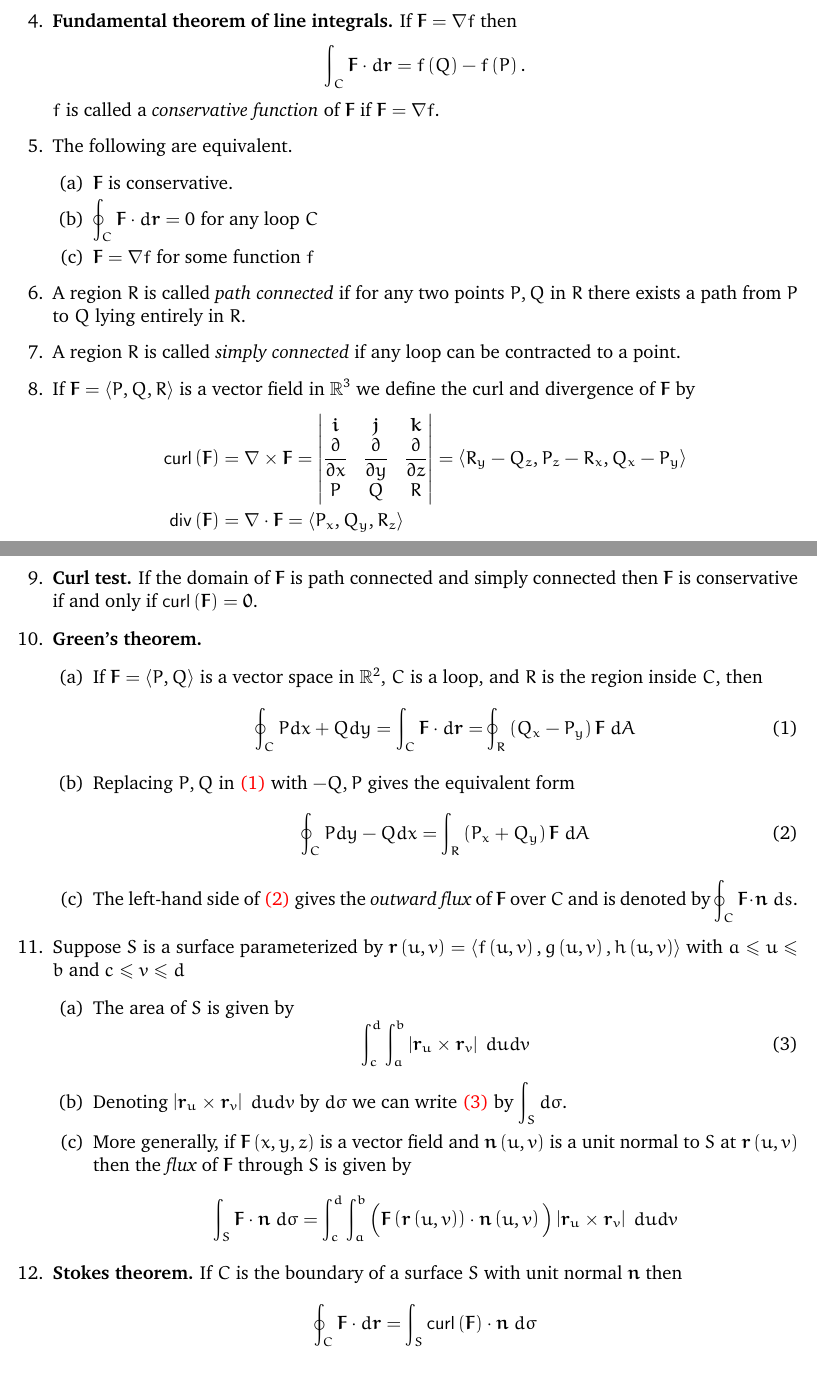
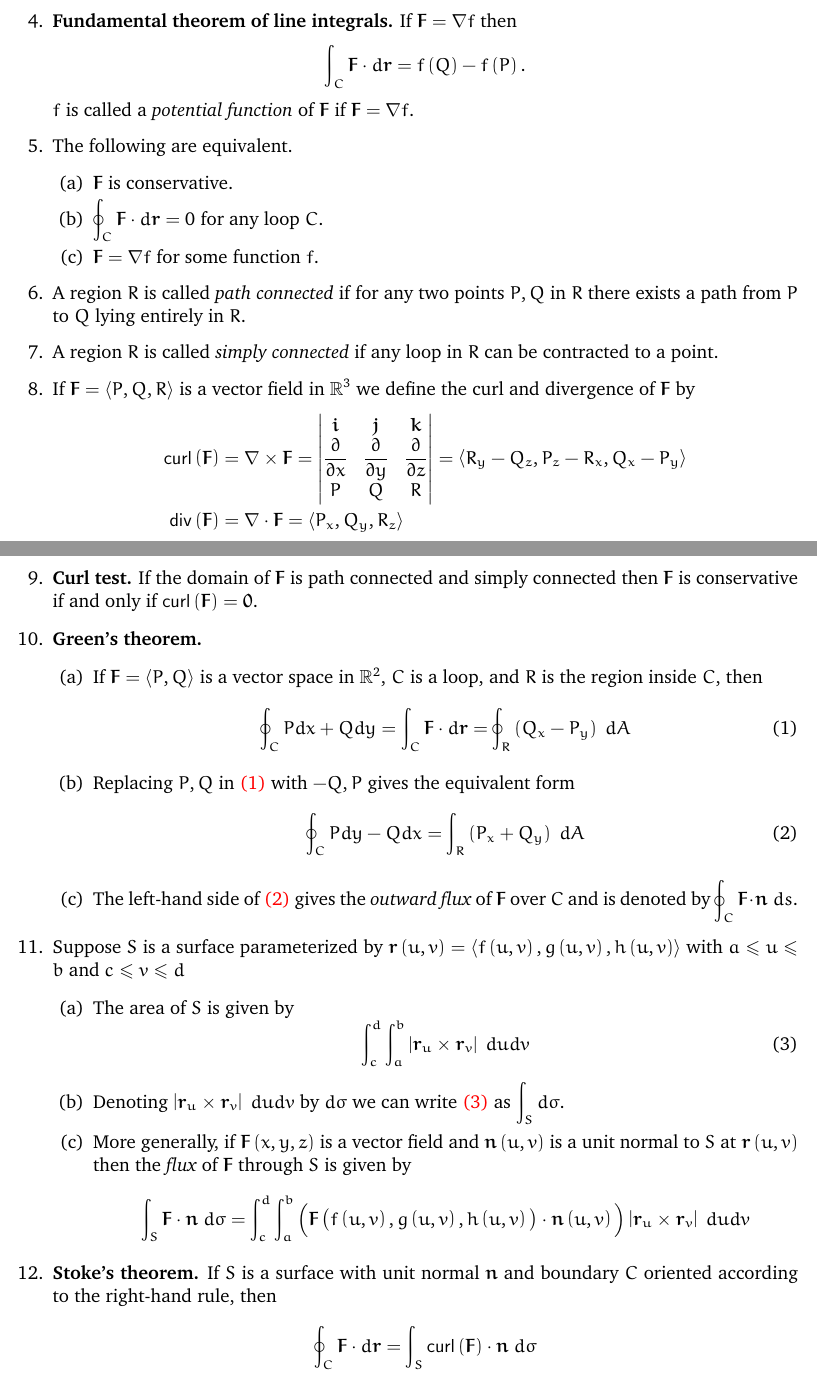
Before and after one commit to marcusjbishop/265, a LaTeX document (16Summary.tex): two parts of pages 1 and 2 of 2, joined at a grey line, cut so that both start at the same text. Compiled offline with pdfLaTeX.

Commit message:
made a few fixes

```diff
--- a/16Summary.tex
+++ b/16Summary.tex
@@ -51,15 +51,15 @@ path $C$ from $P$ to $Q$.
 \item{\bf Fundamental theorem of line integrals.}
 If $\mathbold{F}=\nabla f$ then
 \[\int_C\mathbold{F}\cdot d\mathbold{r}=f\left(Q\right)-f\left(P\right).\]
-$f$ is called a {\em conservative function}
+$f$ is called a {\em potential function}
 of $\mathbold{F}$ if $\mathbold{F}=\nabla f$.
 
 \item The following are equivalent.
 \begin{enumerate}
 \item $\mathbold{F}$ is conservative.
 \item $\oint_C\mathbold{F}\cdot d\mathbold{r}=0$
-for any loop $C$
-\item $\mathbold{F}=\nabla f$ for some function $f$
+for any loop $C$.
+\item $\mathbold{F}=\nabla f$ for some function $f$.
 \end{enumerate}
 
 \item A region $R$ is called {\em path connected}
@@ -67,7 +67,7 @@ if for any two points $P,Q$ in $R$ there exists
 a path from $P$ to $Q$ lying entirely in $R$.
 
 \item A region $R$ is called {\em simply connected}
-if any loop can be contracted to a point.
+if any loop in $R$ can be contracted to a point.
 
 \item If $\mathbold{F}=\left\langle P,Q,R\right\rangle$
 is a vector field in $\mathbb{R}^3$
@@ -103,13 +103,13 @@ and $R$ is the region inside $C$, then
 \begin{equation}\label{Green1}
 \oint_C Pdx+Qdy
 =\int_C\mathbold{F}\cdot d\mathbold{r}
-=\oint_R\left(Q_x-P_y\right)\mathbold{F}\;dA
+=\oint_R\left(Q_x-P_y\right)\;dA
 \end{equation}
 \item Replacing $P,Q$ in \autoref{Green1} with $-Q,P$ gives
 the equivalent form
 \begin{equation}\label{Green2}
 \oint_C Pdy-Qdx
-=\int_R\left(P_x+Q_y\right)\mathbold{F}\;dA
+=\int_R\left(P_x+Q_y\right)\;dA
 \end{equation}
 \item The left-hand side of \autoref{Green2} gives
 the {\em outward flux} of $\mathbold{F}$ over $C$
@@ -127,7 +127,7 @@ $\mathbold{r}\left(u,v\right)
 \right|\;dudv
 \end{equation}
 \item Denoting $\left|\mathbold{r}_u\times\mathbold{r}_v\right|\;dudv$
-by $d\sigma$ we can write \autoref{Area} by
+by $d\sigma$ we can write \autoref{Area} as
 $\int_Sd\sigma$.
 \item More generally, if $\mathbold{F}\left(x,y,z\right)$
 is a vector field and $\mathbold{n}\left(u,v\right)$
@@ -136,15 +136,16 @@ then the {\em flux} of $\mathbold{F}$ through $S$
 is given by
 \[\int_S\mathbold{F}\cdot\mathbold{n}\;d\sigma
 =\int_c^d\int_a^b\left(
-\mathbold{F}\left(\mathbold{r}\left(u,v\right)\right)
+\mathbold{F}\left(f\left(u,v\right),g\left(u,v\right),
+h\left(u,v\right)\rule{0pt}{11pt}\right)
 \cdot\mathbold{n}\left(u,v\right)\rule{0pt}{12pt}\right)
 \left|\mathbold{r}_u\times\mathbold{r}_v
 \right|\;dudv\]
 \end{enumerate}
 
-\item{\bf Stokes theorem.}
-If $C$ is the boundary of a surface $S$
-with unit normal $\mathbold{n}$ then
+\item{\bf Stoke's theorem.}
+If $S$ is a surface with unit normal $\mathbold{n}$
+and boundary $C$ oriented according to the right-hand rule, then
 \[\oint_C\mathbold{F}\cdot d\mathbold{r}
 =\int_S\mathsf{curl}\left(\mathbold{F}\right)
 \cdot\mathbold{n}\;d\sigma\]
```
Also changed, not shown: w4.tex (+3 -1 lines), 16Summary.tex (2 more changed lines).
